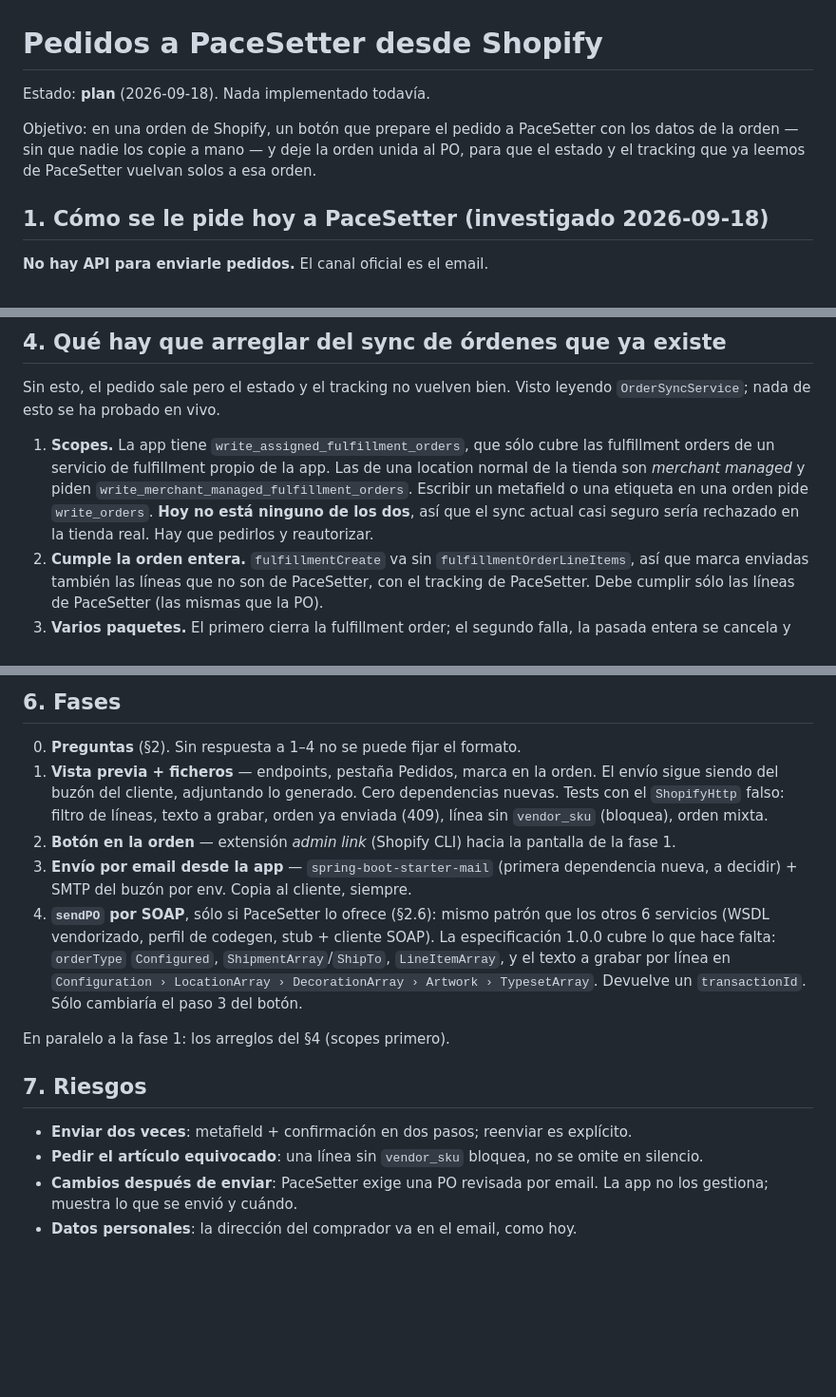
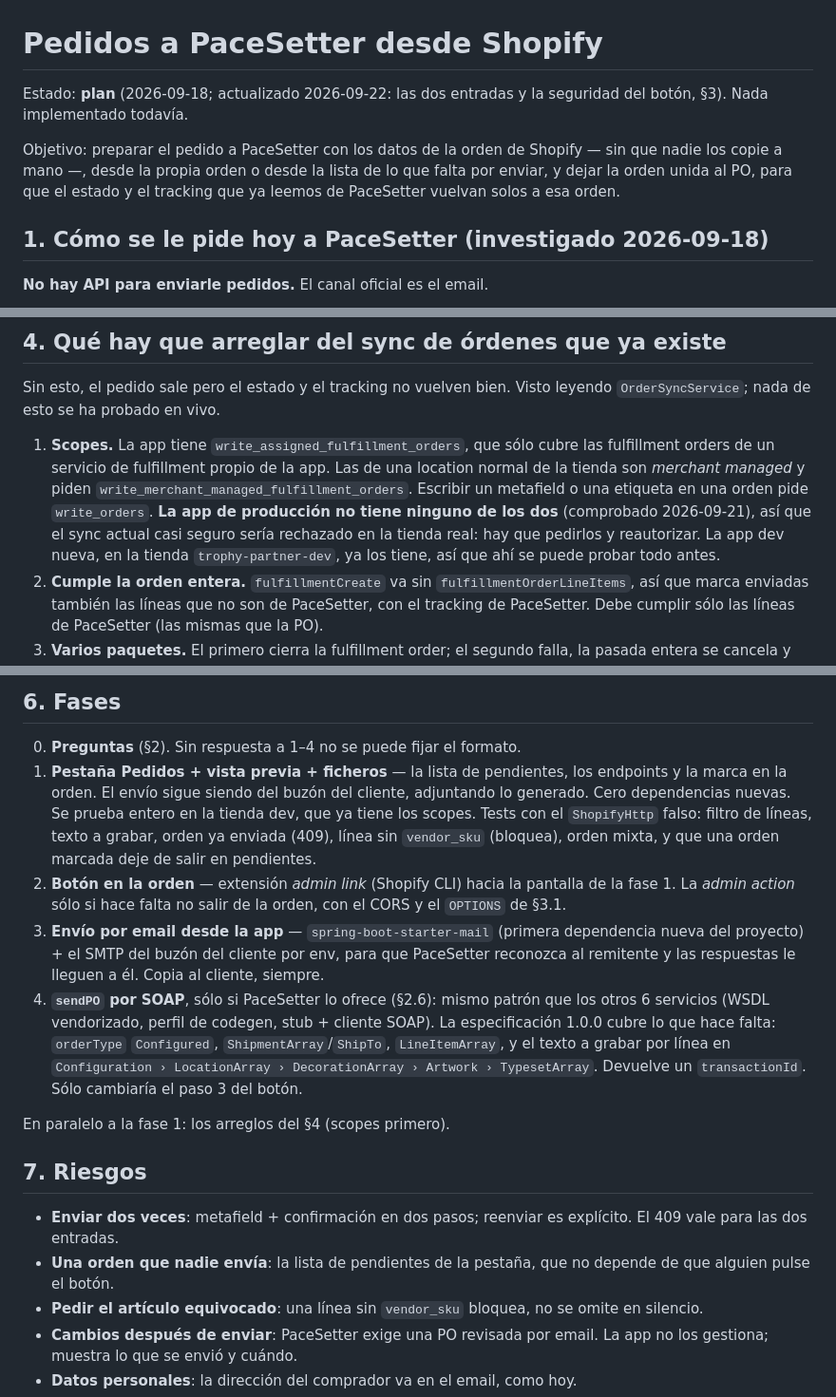
Before and after one commit to r3ello/promostandards, a Markdown page: PLAN-PEDIDOS-PACESETTER.md, 3 parts joined by grey strips. Shown at 95% size. Drawn GitHub-style; blank space fills up the shorter version.

```diff
--- a/PLAN-PEDIDOS-PACESETTER.md
+++ b/PLAN-PEDIDOS-PACESETTER.md
@@ -1,10 +1,11 @@
 # Pedidos a PaceSetter desde Shopify
 
-Estado: **plan** (2026-09-18). Nada implementado todavía.
+Estado: **plan** (2026-09-18; actualizado 2026-09-22: las dos entradas y la seguridad del botón, §3).
+Nada implementado todavía.
 
-Objetivo: en una orden de Shopify, un botón que prepare el pedido a PaceSetter con los datos de la
-orden — sin que nadie los copie a mano — y deje la orden unida al PO, para que el estado y el tracking
-que ya leemos de PaceSetter vuelvan solos a esa orden.
+Objetivo: preparar el pedido a PaceSetter con los datos de la orden de Shopify — sin que nadie los
+copie a mano —, desde la propia orden o desde la lista de lo que falta por enviar, y dejar la orden
+unida al PO, para que el estado y el tracking que ya leemos de PaceSetter vuelvan solos a esa orden.
 
 ## 1. Cómo se le pide hoy a PaceSetter (investigado 2026-09-18)
 
@@ -91,8 +129,10 @@ Sin esto, el pedido sale pero el estado y el tracking no vuelven bien. Visto ley
 1. **Scopes.** La app tiene `write_assigned_fulfillment_orders`, que sólo cubre las fulfillment orders
    de un servicio de fulfillment propio de la app. Las de una location normal de la tienda son
    *merchant managed* y piden `write_merchant_managed_fulfillment_orders`. Escribir un metafield o
-   una etiqueta en una orden pide `write_orders`. **Hoy no está ninguno de los dos**, así que el sync
-   actual casi seguro sería rechazado en la tienda real. Hay que pedirlos y reautorizar.
+   una etiqueta en una orden pide `write_orders`. **La app de producción no tiene ninguno de los
+   dos** (comprobado 2026-09-21), así que el sync actual casi seguro sería rechazado en la tienda
+   real: hay que pedirlos y reautorizar. La app dev nueva, en la tienda `trophy-partner-dev`, ya los
+   tiene, así que ahí se puede probar todo antes.
 2. **Cumple la orden entera.** `fulfillmentCreate` va sin `fulfillmentOrderLineItems`, así que marca
    enviadas también las líneas que no son de PaceSetter, con el tracking de PaceSetter. Debe cumplir
    sólo las líneas de PaceSetter (las mismas que la PO).
@@ -118,13 +158,16 @@ Sin esto, el pedido sale pero el estado y el tracking no vuelven bien. Visto ley
 ## 6. Fases
 
 0. **Preguntas** (§2). Sin respuesta a 1–4 no se puede fijar el formato.
-1. **Vista previa + ficheros** — endpoints, pestaña Pedidos, marca en la orden. El envío sigue
-   siendo del buzón del cliente, adjuntando lo generado. Cero dependencias nuevas.
+1. **Pestaña Pedidos + vista previa + ficheros** — la lista de pendientes, los endpoints y la marca
+   en la orden. El envío sigue siendo del buzón del cliente, adjuntando lo generado. Cero
+   dependencias nuevas. Se prueba entero en la tienda dev, que ya tiene los scopes.
    Tests con el `ShopifyHttp` falso: filtro de líneas, texto a grabar, orden ya enviada (409), línea
-   sin `vendor_sku` (bloquea), orden mixta.
-2. **Botón en la orden** — extensión *admin link* (Shopify CLI) hacia la pantalla de la fase 1.
-3. **Envío por email desde la app** — `spring-boot-starter-mail` (primera dependencia nueva, a
-   decidir) + SMTP del buzón por env. Copia al cliente, siempre.
+   sin `vendor_sku` (bloquea), orden mixta, y que una orden marcada deje de salir en pendientes.
+2. **Botón en la orden** — extensión *admin link* (Shopify CLI) hacia la pantalla de la fase 1. La
+   *admin action* sólo si hace falta no salir de la orden, con el CORS y el `OPTIONS` de §3.1.
+3. **Envío por email desde la app** — `spring-boot-starter-mail` (primera dependencia nueva del
+   proyecto) + el SMTP del buzón del cliente por env, para que PaceSetter reconozca al remitente y
+   las respuestas le lleguen a él. Copia al cliente, siempre.
 4. **`sendPO` por SOAP**, sólo si PaceSetter lo ofrece (§2.6): mismo patrón que los otros 6 servicios
    (WSDL vendorizado, perfil de codegen, stub + cliente SOAP). La especificación 1.0.0 cubre lo que
    hace falta: `orderType` `Configured`, `ShipmentArray`/`ShipTo`, `LineItemArray`, y el texto a
@@ -135,7 +178,10 @@ En paralelo a la fase 1: los arreglos del §4 (scopes primero).
 
 ## 7. Riesgos
 
-- **Enviar dos veces**: metafield + confirmación en dos pasos; reenviar es explícito.
+- **Enviar dos veces**: metafield + confirmación en dos pasos; reenviar es explícito. El 409 vale
+  para las dos entradas.
+- **Una orden que nadie envía**: la lista de pendientes de la pestaña, que no depende de que alguien
+  pulse el botón.
 - **Pedir el artículo equivocado**: una línea sin `vendor_sku` bloquea, no se omite en silencio.
 - **Cambios después de enviar**: PaceSetter exige una PO revisada por email. La app no los gestiona;
   muestra lo que se envió y cuándo.
```
Also changed, not shown: other parts of PLAN-PEDIDOS-PACESETTER.md (+45 -6 lines).
